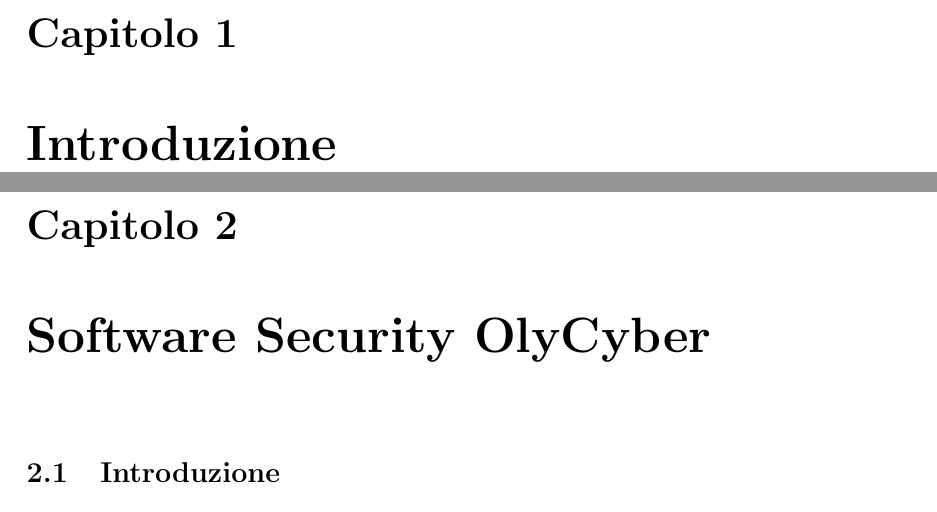
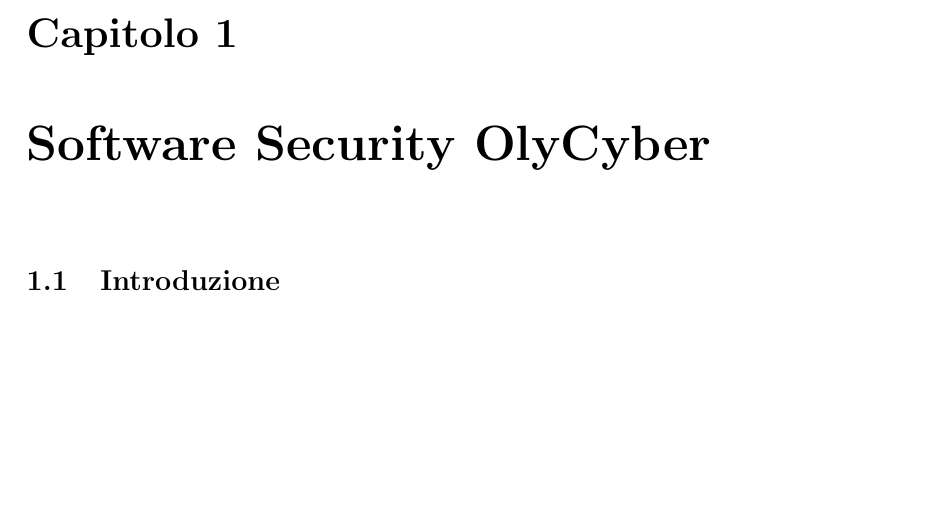
Before and after one commit to alessiogj/CTF_notes, a LaTeX book (ctf.tex): two parts of pages 4 and 5 of 14 before the commit and part of page 4 of 13 after it, the two joined at a grey line, cut so that both start at the same text, the shorter picture padded with empty space. Compiled offline with pdfLaTeX.

Commit message:
Merge tutti i branch

```diff
--- a/ctf.tex
+++ b/ctf.tex
@@ -99,8 +99,6 @@
 \begin{document}
 \maketitle
 \tableofcontents
-\chapter{Introduzione}
-
 \chapter{Software Security OlyCyber}
 \section{Introduzione}
 I numeri interi, in questo caso int32, possono essere rappresentati in due maniera, Big-Endian(cifra significativa a sinistra) e Little-Endian(cifra significativa a destra).
```
Also changed, not shown: ctf.pdf.
